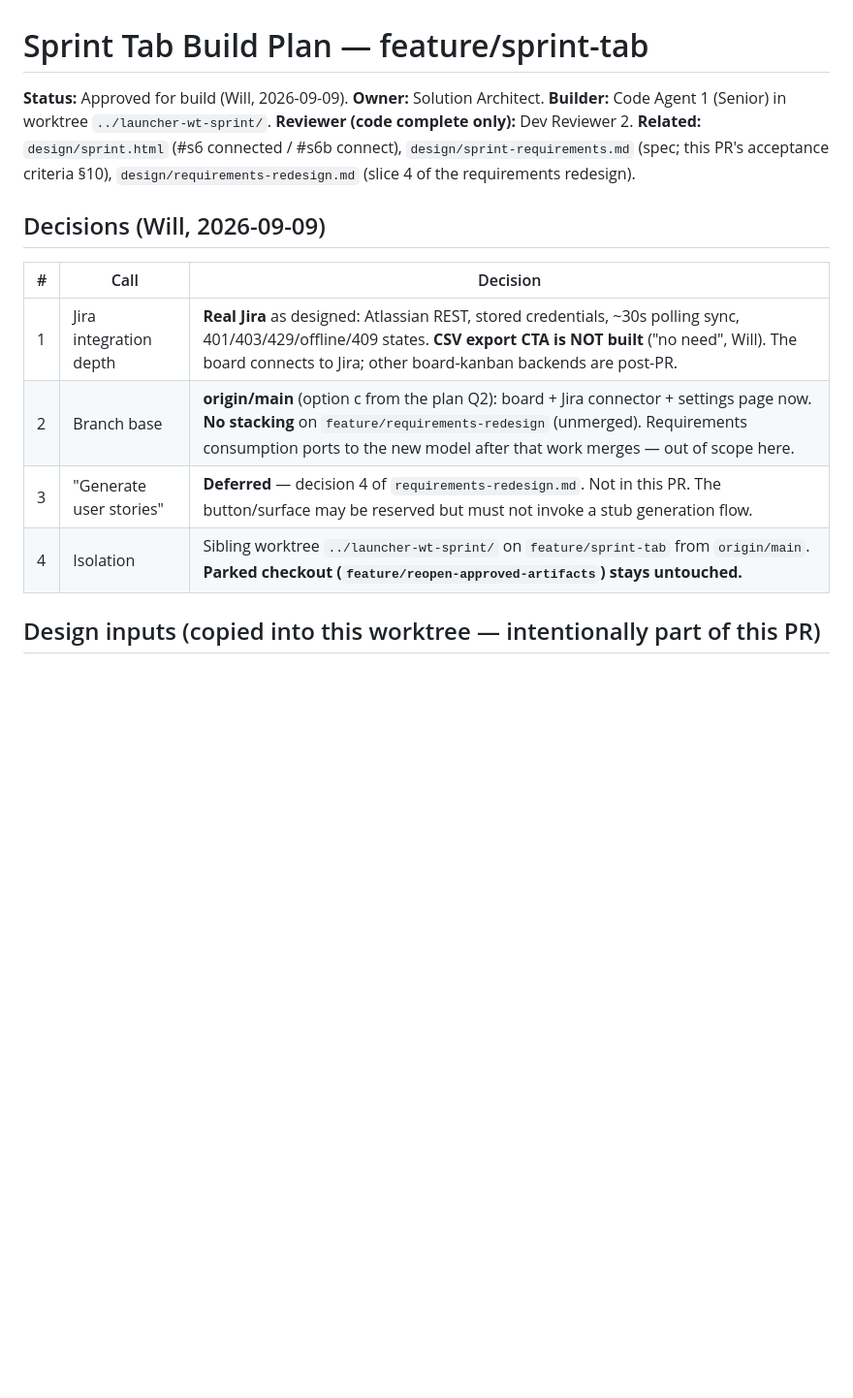
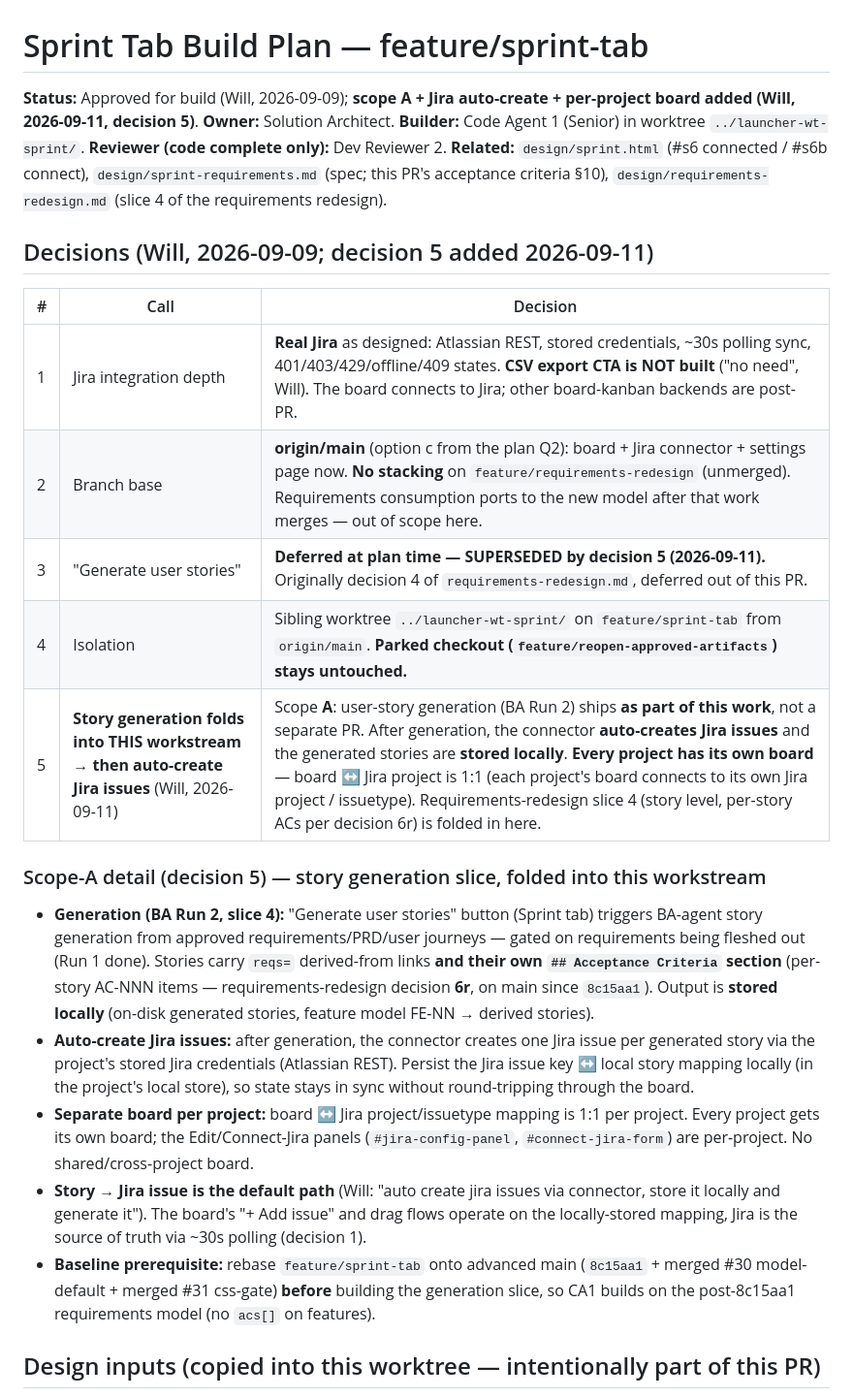
Before and after one commit to WillN9455/web-builder, a Markdown page: design/sprint-tab-build-plan.md, the part around one of its changes. Shown at 97% size. Drawn GitHub-style; blank space fills up the shorter version.

Commit message:
docs(sprint-tab): record decision 5 scope-A replan in build plan
Per Will (2026-09-11): fold user-story generation into this workstream
(scope A), auto-create Jira issues via the connector and store locally,
separate board per project (1:1 board <-> Jira project/issuetype).

- Decisions table: add row 5 (decision 5), mark prior decision 3 (deferred)
  superseded in-place; decision 4 isolation unchanged.
- New "Scope-A detail (decision 5)" block: BA Run-2 story generation on the
  features model with per-story ACs (6r) + reqs= links, stored locally;
  connector auto-creates one Jira issue per story, mapping persisted
  locally; story -> Jira issue is the default path with Jira as source of
  truth (~30s polling).
- Non-goals: strike the old BA-story-generation non-goal (now in scope).
- Phases: new phase 4 = slice 4 (story generation + Jira auto-create,
  per-project board); former phase 4 becomes phase 5 (gates + PR). Baseline
  prerequisite recorded: rebase feature/sprint-tab onto advanced main
  (8c15aa1 + merged #30 model-default + merged #31 css-gate) before slice 4.

Co-Authored-By: Claude Code <noreply@anthropic.com>

```diff
--- a/design/sprint-tab-build-plan.md
+++ b/design/sprint-tab-build-plan.md
@@ -1,17 +1,26 @@
 # Sprint Tab Build Plan — feature/sprint-tab
 
-**Status:** Approved for build (Will, 2026-09-09).
+**Status:** Approved for build (Will, 2026-09-09); **scope A + Jira auto-create + per-project board added (Will, 2026-09-11, decision 5)**.
 **Owner:** Solution Architect. **Builder:** Code Agent 1 (Senior) in worktree `../launcher-wt-sprint/`. **Reviewer (code complete only):** Dev Reviewer 2.
 **Related:** `design/sprint.html` (#s6 connected / #s6b connect), `design/sprint-requirements.md` (spec; this PR's acceptance criteria §10), `design/requirements-redesign.md` (slice 4 of the requirements redesign).
 
-## Decisions (Will, 2026-09-09)
+## Decisions (Will, 2026-09-09; decision 5 added 2026-09-11)
 
 | # | Call | Decision |
 |---|------|----------|
 | 1 | Jira integration depth | **Real Jira** as designed: Atlassian REST, stored credentials, ~30s polling sync, 401/403/429/offline/409 states. **CSV export CTA is NOT built** ("no need", Will). The board connects to Jira; other board-kanban backends are post-PR. |
 | 2 | Branch base | **origin/main** (option c from the plan Q2): board + Jira connector + settings page now. **No stacking** on `feature/requirements-redesign` (unmerged). Requirements consumption ports to the new model after that work merges — out of scope here. |
-| 3 | "Generate user stories" | **Deferred** — decision 4 of `requirements-redesign.md`. Not in this PR. The button/surface may be reserved but must not invoke a stub generation flow. |
+| 3 | "Generate user stories" | **Deferred at plan time — SUPERSEDED by decision 5 (2026-09-11).** Originally decision 4 of `requirements-redesign.md`, deferred out of this PR. |
 | 4 | Isolation | Sibling worktree `../launcher-wt-sprint/` on `feature/sprint-tab` from `origin/main`. **Parked checkout (`feature/reopen-approved-artifacts`) stays untouched.** |
+| 5 | **Story generation folds into THIS workstream → then auto-create Jira issues** (Will, 2026-09-11) | Scope **A**: user-story generation (BA Run 2) ships **as part of this work**, not a separate PR. After generation, the connector **auto-creates Jira issues** and the generated stories are **stored locally**. **Every project has its own board** — board ↔ Jira project is 1:1 (each project's board connects to its own Jira project / issuetype). Requirements-redesign slice 4 (story level, per-story ACs per decision 6r) is folded in here. |
+
+### Scope-A detail (decision 5) — story generation slice, folded into this workstream
+
+- **Generation (BA Run 2, slice 4):** "Generate user stories" button (Sprint tab) triggers BA-agent story generation from approved requirements/PRD/user journeys — gated on requirements being fleshed out (Run 1 done). Stories carry `reqs=` derived-from links **and their own `## Acceptance Criteria` section** (per-story AC-NNN items — requirements-redesign decision **6r**, on main since `8c15aa1`). Output is **stored locally** (on-disk generated stories, feature model FE-NN → derived stories).
+- **Auto-create Jira issues:** after generation, the connector creates one Jira issue per generated story via the project's stored Jira credentials (Atlassian REST). Persist the Jira issue key ↔ local story mapping locally (in the project's local store), so state stays in sync without round-tripping through the board.
+- **Separate board per project:** board ↔ Jira project/issuetype mapping is 1:1 per project. Every project gets its own board; the Edit/Connect-Jira panels (`#jira-config-panel`, `#connect-jira-form`) are per-project. No shared/cross-project board.
+- **Story → Jira issue is the default path** (Will: "auto create jira issues via connector, store it locally and generate it"). The board's "+ Add issue" and drag flows operate on the locally-stored mapping, Jira is the source of truth via ~30s polling (decision 1).
+- **Baseline prerequisite:** rebase `feature/sprint-tab` onto advanced main (`8c15aa1` + merged #30 model-default + merged #31 css-gate) **before** building the generation slice, so CA1 builds on the post-8c15aa1 requirements model (no `acs[]` on features).
 
 ## Design inputs (copied into this worktree — intentionally part of this PR)
 
```
Also changed, not shown: other parts of design/sprint-tab-build-plan.md (+3 -2 lines).
